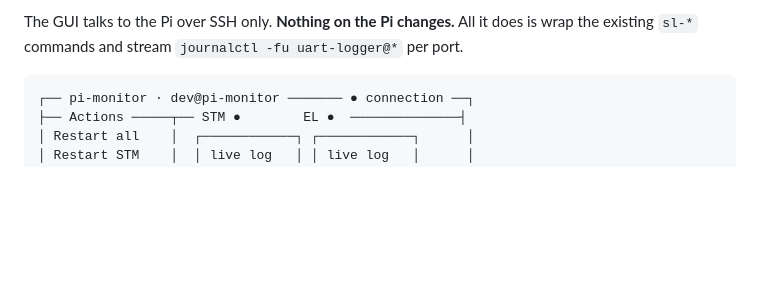
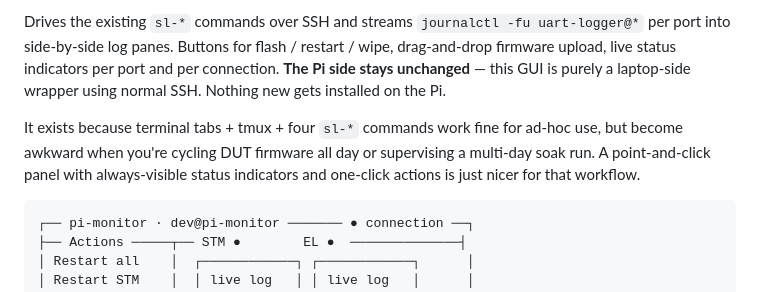
Before and after one commit to paky12/pi-monitor-light, a Markdown page: gui/README.md, the part around one of its changes. Drawn GitHub-style; blank space fills up the shorter version.

Commit message:
docs(gui): expand intro to be self-contained
Roll the elevator-pitch language from the (now-removed) root-README
GUI section into gui/README.md's intro so this file stands alone:
what the GUI does (sl-* over SSH, side-by-side ui.log per port,
buttons for flash/restart/wipe/upload, status indicators) and why
it exists (terminal+tmux for ad-hoc; point-and-click better for
firmware-cycling and multi-day soak supervision).

Co-Authored-By: Claude Opus 4.7 (1M context) <noreply@anthropic.com>

````diff
--- a/gui/README.md
+++ b/gui/README.md
@@ -4,5 +4,7 @@ Laptop-side control panel for `pi-monitor-light`. Built with [NiceGUI](https://n
 
-The GUI talks to the Pi over SSH only. **Nothing on the Pi changes.** All it does is wrap the existing `sl-*` commands and stream `journalctl -fu uart-logger@*` per port.
+Drives the existing `sl-*` commands over SSH and streams `journalctl -fu uart-logger@*` per port into side-by-side log panes. Buttons for flash / restart / wipe, drag-and-drop firmware upload, live status indicators per port and per connection. **The Pi side stays unchanged** — this GUI is purely a laptop-side wrapper using normal SSH. Nothing new gets installed on the Pi.
+
+It exists because terminal tabs + tmux + four `sl-*` commands work fine for ad-hoc use, but become awkward when you're cycling DUT firmware all day or supervising a multi-day soak run. A point-and-click panel with always-visible status indicators and one-click actions is just nicer for that workflow.
 
 ```
 ┌── pi-monitor · dev@pi-monitor ─────── ● connection ──┐
````
Also changed, not shown: other parts of gui/README.md (+1 -1 lines).
